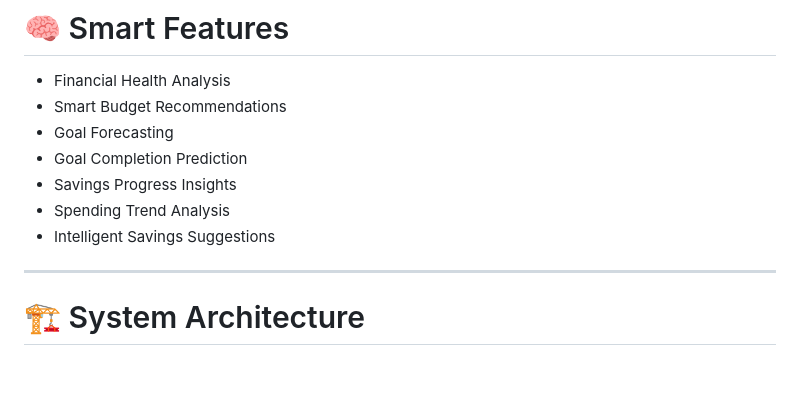
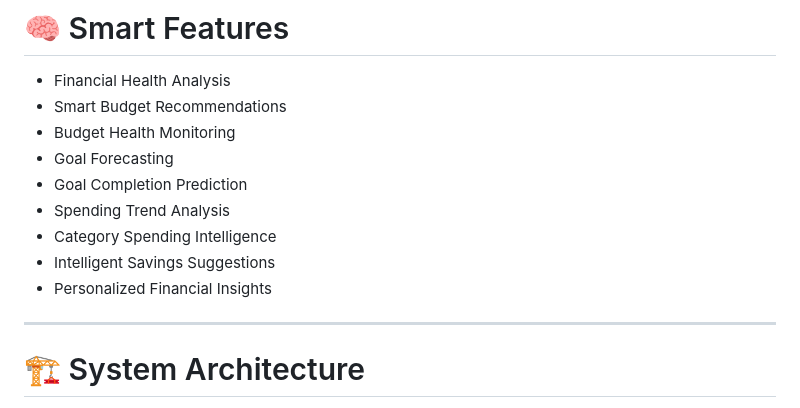
Before and after one commit to Ramslon/pesapulse-mobile, a Markdown page: README.md, the part around one of its changes. GitHub-like rendering; blank space fills up the shorter version.

```diff
--- a/README.md
+++ b/README.md
@@ -178,11 +188,13 @@ PesaPulse is a modern personal finance application built with **Flutter** and **
 
 - Financial Health Analysis
 - Smart Budget Recommendations
+- Budget Health Monitoring
 - Goal Forecasting
 - Goal Completion Prediction
-- Savings Progress Insights
 - Spending Trend Analysis
+- Category Spending Intelligence
 - Intelligent Savings Suggestions
+- Personalized Financial Insights
 
 ---
 
```
Also changed, not shown: other parts of README.md (+77 -33 lines), CHANGELOG.md (+51 -0 lines).
